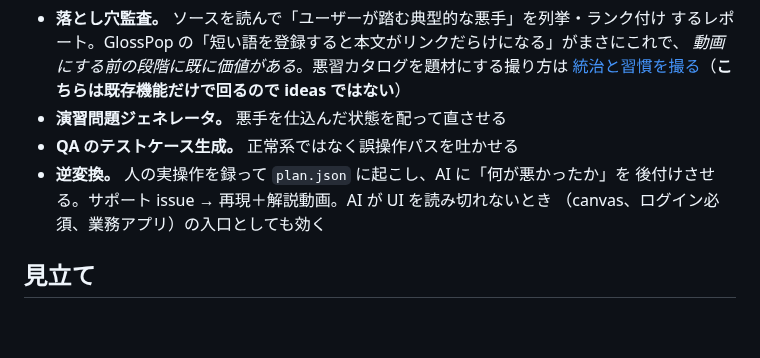
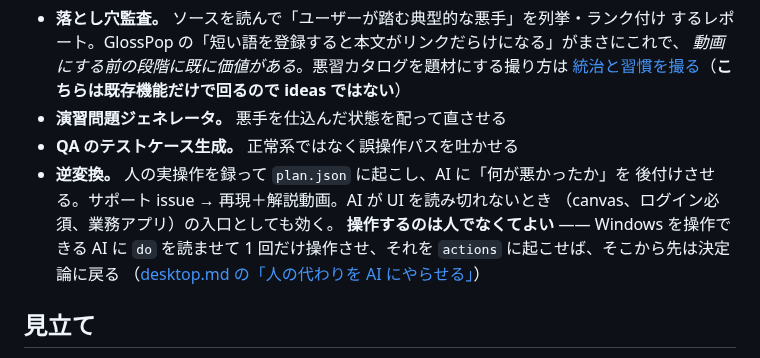
Before and after one commit to lancard-aikawa/GhostMoviePlay, a Markdown page: docs/ideas/README.md, the part around the change. GitHub-like rendering; blank space fills up the shorter version.

```diff
--- a/docs/ideas/README.md
+++ b/docs/ideas/README.md
@@ -83,7 +83,10 @@ README の[未実装](../../README.md#未実装)が「この延長線上にあ
 - **QA のテストケース生成。** 正常系ではなく誤操作パスを吐かせる
 - **逆変換。** 人の実操作を録って `plan.json` に起こし、AI に「何が悪かったか」を
   後付けさせる。サポート issue → 再現＋解説動画。AI が UI を読み切れないとき
-  （canvas、ログイン必須、業務アプリ）の入口としても効く
+  （canvas、ログイン必須、業務アプリ）の入口としても効く。
+  **操作するのは人でなくてよい** —— Windows を操作できる AI に `do` を読ませて
+  1 回だけ操作させ、それを `actions` に起こせば、そこから先は決定論に戻る
+  （[desktop.md の「人の代わりを AI にやらせる」](desktop.md#人の代わりを-ai-にやらせる駆動の当て)）
 
 ## 見立て
 
```
Also changed, not shown: docs/ideas/coach.md (+9 -0 lines), docs/ideas/desktop.md (+48 -0 lines).
